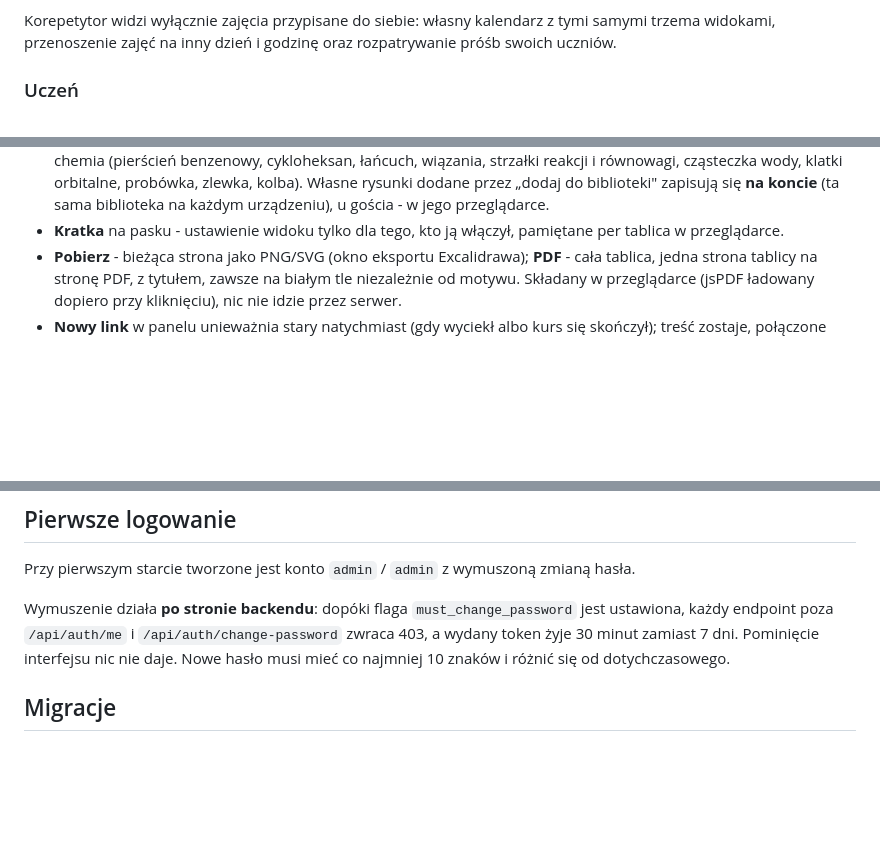
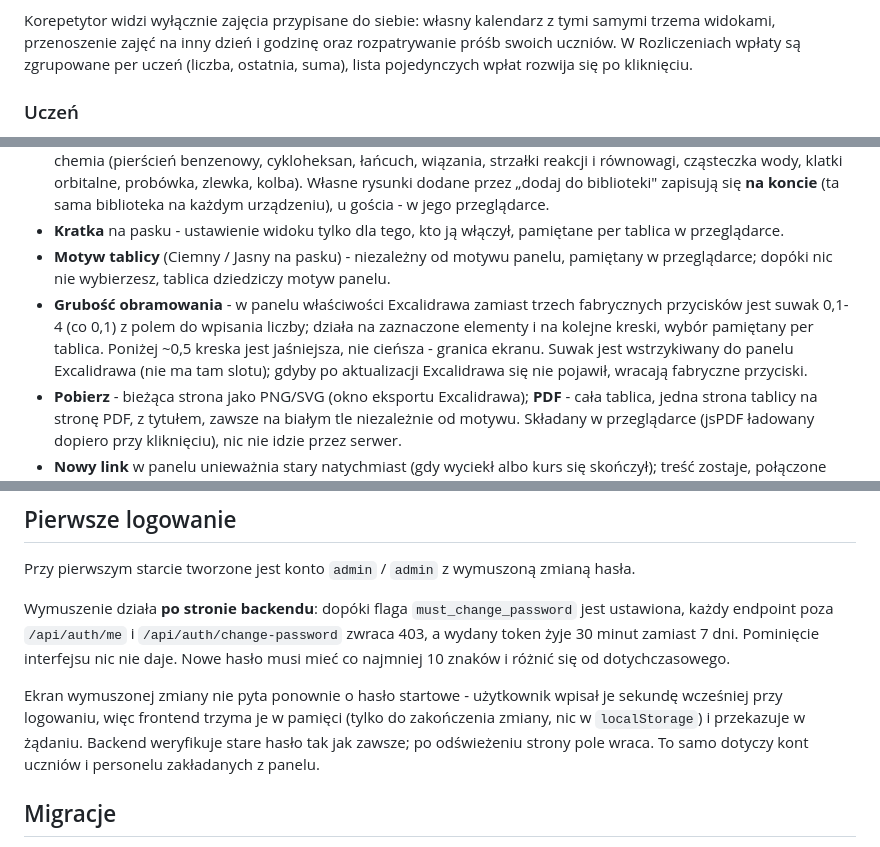
Before and after one commit to Kamilox007/korepetycje, a Markdown page: README.md, 3 parts joined by grey strips. GitHub-like rendering; blank space fills up the shorter version.

Commit message:
Dokumentacja: suwak grubości, motyw tablicy, wpłaty wg ucznia, pierwsze logowanie, stan planu
Co-Authored-By: Claude Opus 5 <noreply@anthropic.com>

```diff
--- a/README.md
+++ b/README.md
@@ -47,7 +47,9 @@ Wersja produkcyjna: <https://panel.kamilkrzywon.pl>
 
 Korepetytor widzi wyłącznie zajęcia przypisane do siebie: własny kalendarz
 z tymi samymi trzema widokami, przenoszenie zajęć na inny dzień i godzinę oraz
-rozpatrywanie próśb swoich uczniów.
+rozpatrywanie próśb swoich uczniów. W Rozliczeniach wpłaty są zgrupowane
+per uczeń (liczba, ostatnia, suma), lista pojedynczych wpłat rozwija się po
+kliknięciu.
 
 ### Uczeń
 - Kalendarz własnych zajęć (dzień, tydzień, miesiąc) i saldo - tylko do odczytu
@@ -90,6 +92,16 @@ Moduł tablicy interaktywnej (Excalidraw) do prowadzenia korepetycji online.
   przeglądarce.
 - **Kratka** na pasku - ustawienie widoku tylko dla tego, kto ją włączył,
   pamiętane per tablica w przeglądarce.
+- **Motyw tablicy** (Ciemny / Jasny na pasku) - niezależny od motywu panelu,
+  pamiętany w przeglądarce; dopóki nic nie wybierzesz, tablica dziedziczy
+  motyw panelu.
+- **Grubość obramowania** - w panelu właściwości Excalidrawa zamiast trzech
+  fabrycznych przycisków jest suwak 0,1-4 (co 0,1) z polem do wpisania
+  liczby; działa na zaznaczone elementy i na kolejne kreski, wybór pamiętany
+  per tablica. Poniżej ~0,5 kreska jest jaśniejsza, nie cieńsza - granica
+  ekranu. Suwak jest wstrzykiwany do panelu Excalidrawa (nie ma tam slotu);
+  gdyby po aktualizacji Excalidrawa się nie pojawił, wracają fabryczne
+  przyciski.
 - **Pobierz** - bieżąca strona jako PNG/SVG (okno eksportu Excalidrawa);
   **PDF** - cała tablica, jedna strona tablicy na stronę PDF, z tytułem,
   zawsze na białym tle niezależnie od motywu. Składany w przeglądarce
@@ -150,6 +162,12 @@ jest ustawiona, każdy endpoint poza `/api/auth/me`
 i `/api/auth/change-password` zwraca 403, a wydany token żyje 30 minut zamiast
 7 dni. Pominięcie interfejsu nic nie daje. Nowe hasło musi mieć co najmniej
 10 znaków i różnić się od dotychczasowego.
+
+Ekran wymuszonej zmiany nie pyta ponownie o hasło startowe - użytkownik
+wpisał je sekundę wcześniej przy logowaniu, więc frontend trzyma je w pamięci
+(tylko do zakończenia zmiany, nic w `localStorage`) i przekazuje w żądaniu.
+Backend weryfikuje stare hasło tak jak zawsze; po odświeżeniu strony pole
+wraca. To samo dotyczy kont uczniów i personelu zakładanych z panelu.
 
 ## Migracje
 
```
Also changed, not shown: CLAUDE.md (+7 -1 lines), PLAN_TABLICA.md (+9 -0 lines).
